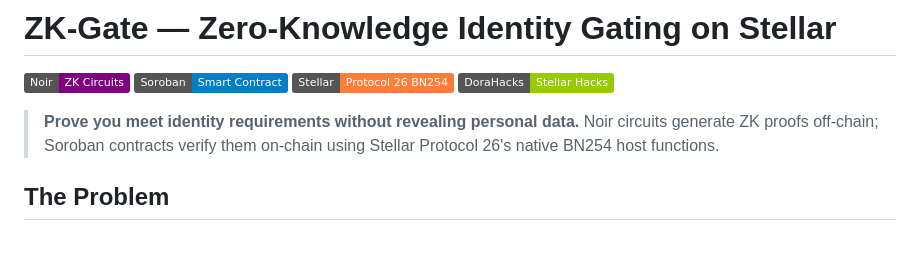
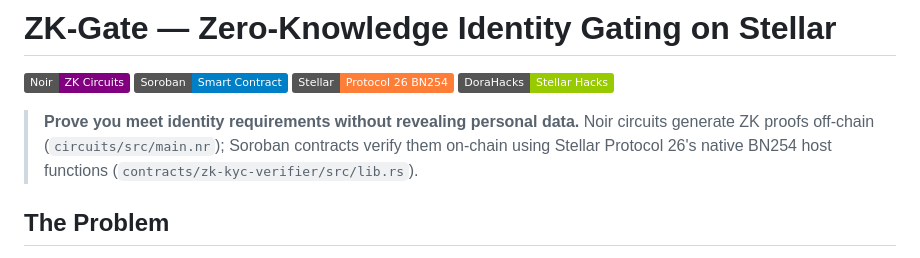
Before and after one commit to icohangar-ops/zk-gate, a Markdown page: README.md, the part around the change. Drawn GitHub-style; badges without logos.

Commit message:
docs(readme): restore lost intro attribution (circuit + verifier module names)

```diff
--- a/README.md
+++ b/README.md
@@ -6,7 +6,7 @@
 [![DoraHacks](https://img.shields.io/badge/DoraHacks-Stellar%20Hacks-green)](https://dorahacks.io/hackathon/stellar-hacks-zk)
 
 > **Prove you meet identity requirements without revealing personal data.**
-> Noir circuits generate ZK proofs off-chain; Soroban contracts verify them on-chain using Stellar Protocol 26's native BN254 host functions.
+> Noir circuits generate ZK proofs off-chain (`circuits/src/main.nr`); Soroban contracts verify them on-chain using Stellar Protocol 26's native BN254 host functions (`contracts/zk-kyc-verifier/src/lib.rs`).
 
 ## The Problem
 
```
